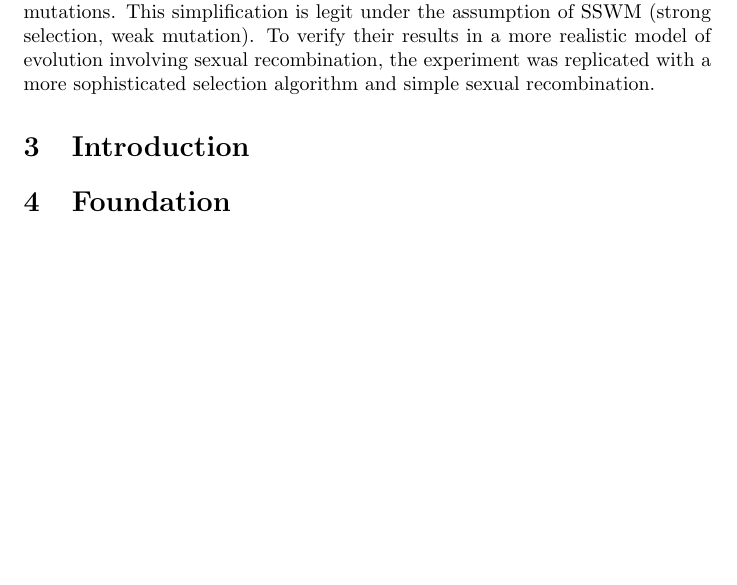
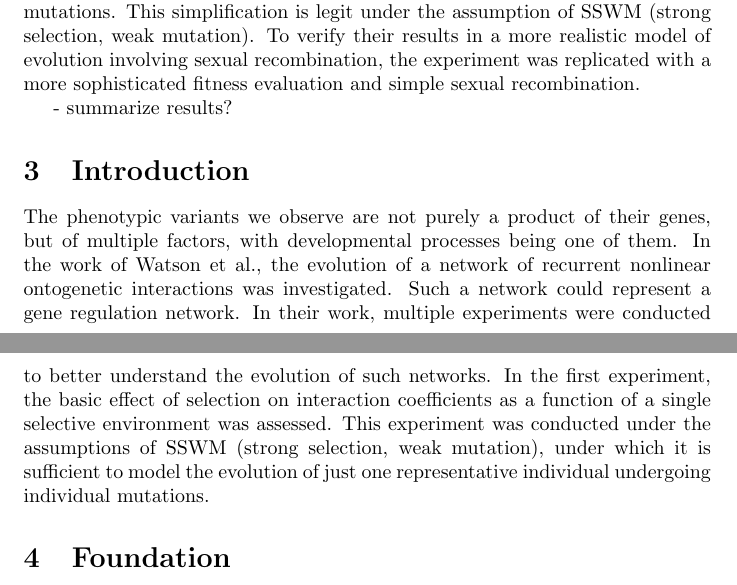
Before and after one commit to skuddeliwoo/watson14, a LaTeX document (Bericht/Bericht.tex): part of page 2 of 4 before the commit and two parts of pages 2 and 3 of 4 after it, the two joined at a grey line, cut so that both start at the same text, the shorter picture padded with empty space. Compiled offline with pdfLaTeX.

Commit message:
write first lines of introduction, add ci

```diff
--- a/Bericht/Bericht.tex
+++ b/Bericht/Bericht.tex
@@ -54,9 +62,14 @@ If we reproduce Watson et al’s experiment 1 (single selective environment) for
 \section{Abstract}
 
 Watson et al. investigated the evolution of phenotypic correlations and "developmental memory". In one of their experiments, an evolutionary model was simulated, containing a single representative individual undergoing individual mutations. This simplification is legit under the assumption of SSWM (strong selection, weak mutation).
-To verify their results in a more realistic model of evolution involving sexual recombination, the experiment was replicated with a more sophisticated selection algorithm and simple sexual recombination.
+To verify their results in a more realistic model of evolution involving sexual recombination, the experiment was replicated with a more sophisticated fitness evaluation and simple sexual recombination.
+
+- summarize results?
 
 \section{Introduction}
+
+The phenotypic variants we observe are not purely a product of their genes, but of multiple factors, with developmental processes being one of them. In the work of Watson et al., the evolution of a network of recurrent nonlinear ontogenetic interactions was investigated. Such a network could represent a gene regulation network. In their work, multiple experiments were conducted to better understand the evolution of such networks. In the first experiment, the basic effect of selection on interaction coefficients as a function of a single selective environment was assessed. This experiment was conducted under the assumptions of SSWM (strong selection, weak mutation), under which it is sufficient to model the evolution of just one representative individual undergoing individual mutations.
+
 
 \section{Foundation}
 
```
Also changed, not shown: Bericht/Bericht.pdf, Bericht/img/ci/HSWT_Logo_gruen.png (added), Bericht/Bericht.tex (8 more changed lines).
